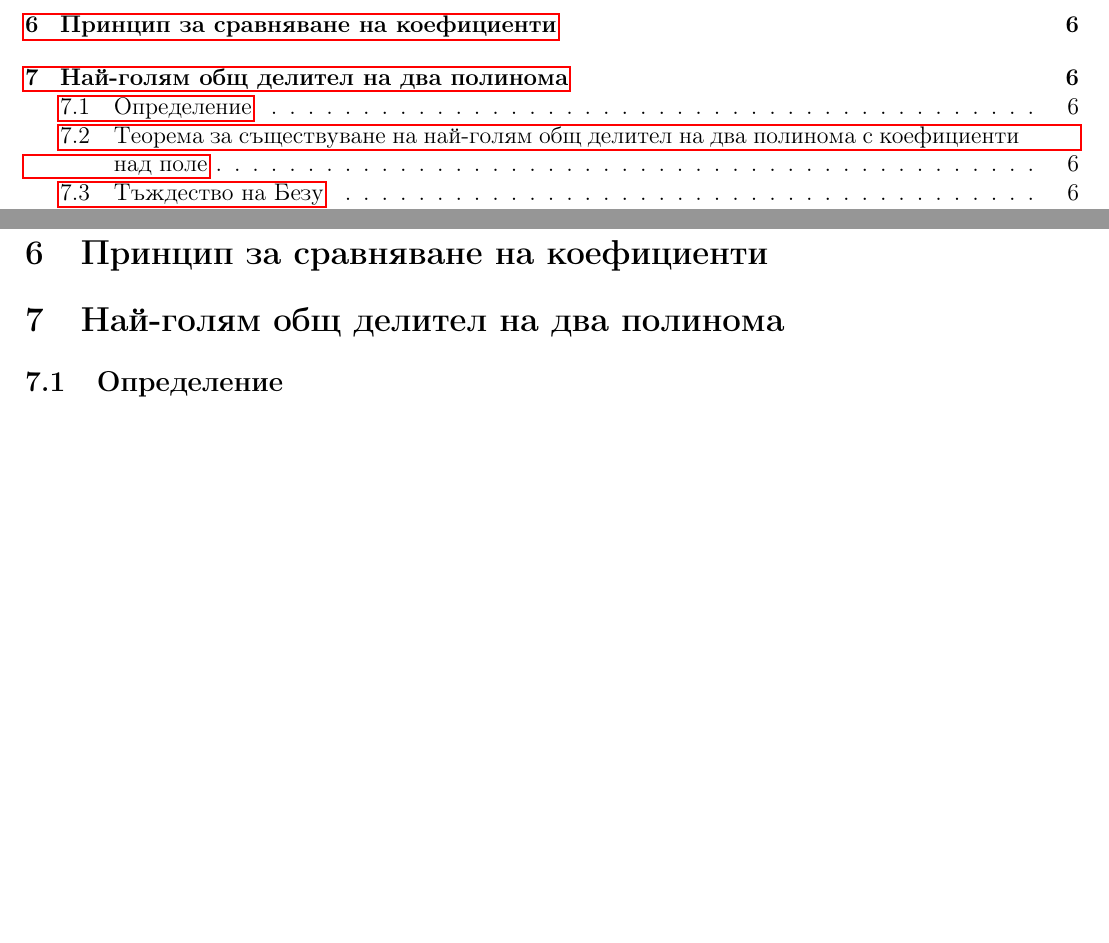
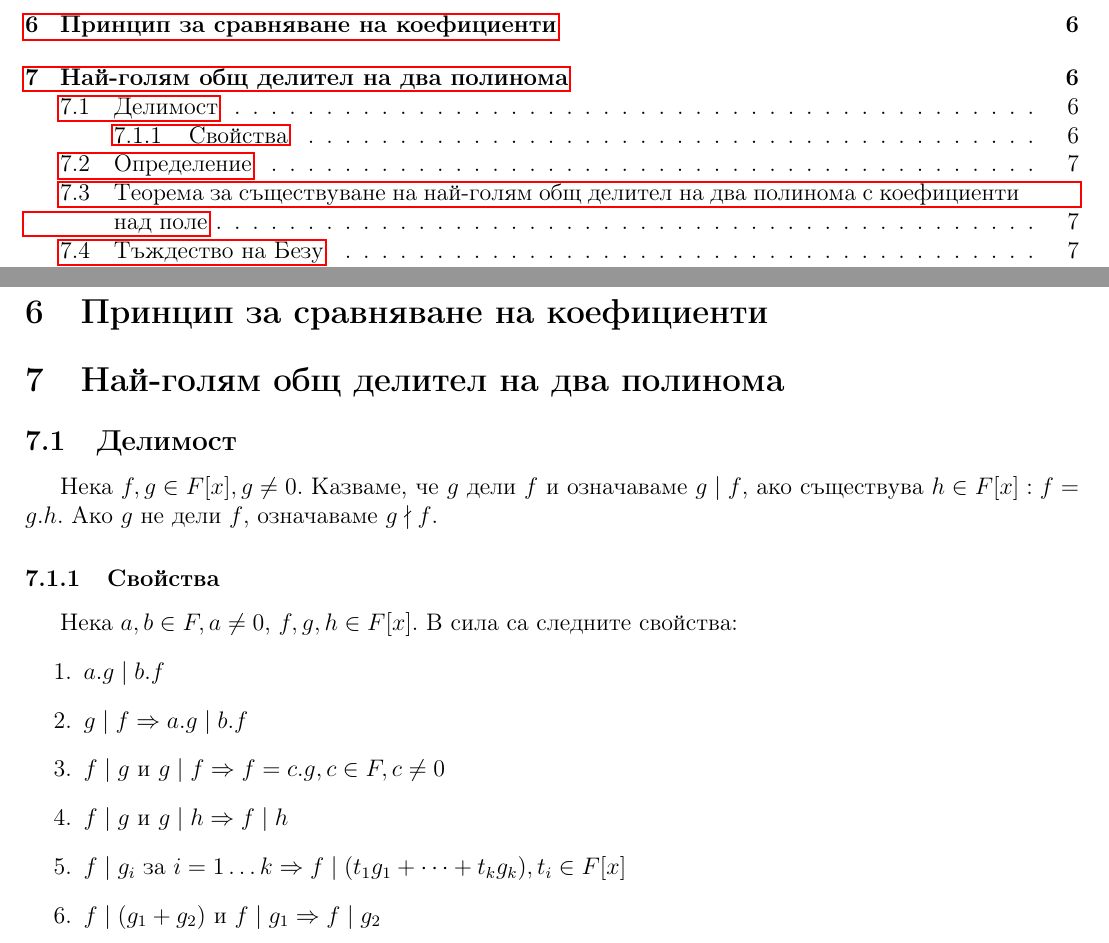
Before and after one commit to kosyonikolov/FinalStupidty2021, a LaTeX document (26/polynomials.tex): two parts of pages 2 and 6 of 6 before the commit and two parts of pages 2 and 6 of 7 after it, joined at a grey line, cut so that both start at the same text, the shorter picture padded with empty space. Compiled offline with pdfLaTeX.

Commit message:
poly divisibility

```diff
--- a/26/polynomials.tex
+++ b/26/polynomials.tex
@@ -205,6 +205,21 @@ $\Rightarrow$ противоречие. Следователно допуска
 \section{Принцип за сравняване на коефициенти}
 
 \section{Най-голям общ делител на два полинома}
+\subsection{Делимост}
+Нека $f,g \in F[x], g \neq 0$. Казваме, че $g$ дели $f$ и означаваме $g \mid f$,
+ако съществува $h \in F[x] : f = g.h$. Ако $g$ не дели $f$, означаваме $g \nmid f$.
+
+\subsubsection{Свойства}
+Нека $a,b \in F, a \neq 0$, $f,g,h \in F[x]$. В сила са следните свойства:
+\begin{enumerate}
+    \item $a.g \mid b.f$
+    \item $g \mid f \Rightarrow a.g \mid b.f$
+    \item $f \mid g$ и $g \mid f \Rightarrow f = c.g, c \in F, c\neq 0$
+    \item $f \mid g$ и $g \mid h \Rightarrow f \mid h$
+    \item $f \mid g_i$ за $i = 1 \dots k \Rightarrow f \mid (t_1 g_1 + \dots + t_k g_k), t_i \in F[x]$
+    \item $f \mid (g_1 + g_2)$ и $f \mid g_1 \Rightarrow f \mid g_2$
+\end{enumerate}
+
 \subsection{Определение}
 \subsection{Tеорема за съществуване на най-голям общ делител на два полинома с коефициенти над поле}
 \subsection{Тъждество на Безу}
```
